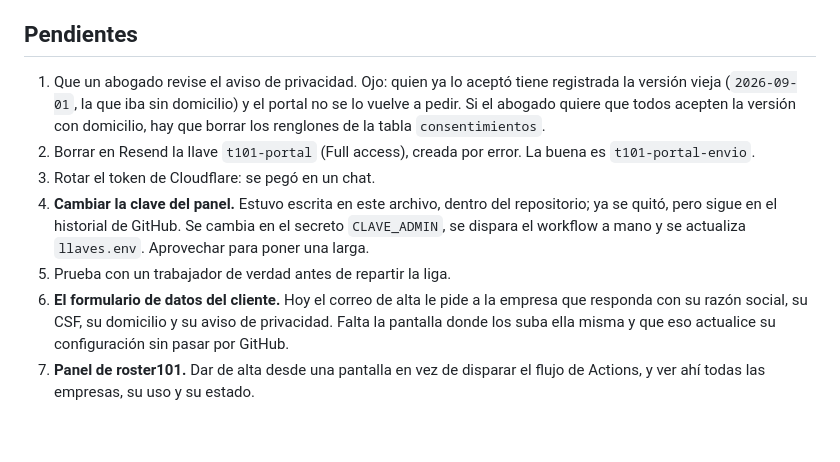
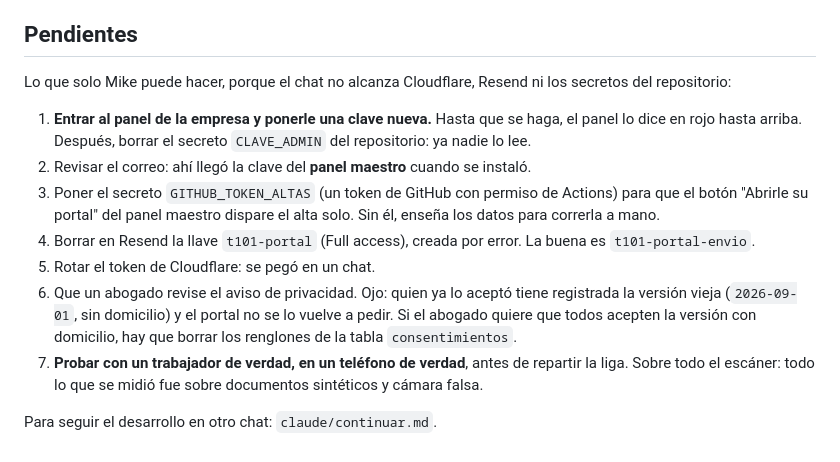
Before and after one commit to mikebalcazar/t101-portal-trabajadores, a Markdown page: BITACORA.md, the part around the change. Rendered like a GitHub page.

```diff
--- a/BITACORA.md
+++ b/BITACORA.md
@@ -141,21 +141,25 @@ encontró lo de las casillas, que a simple vista parecía un problema de diseño
 
 ## Pendientes
 
-1. Que un abogado revise el aviso de privacidad. Ojo: quien ya lo aceptó tiene
-   registrada la versión vieja (`2026-09-01`, la que iba sin domicilio) y el portal
-   no se lo vuelve a pedir. Si el abogado quiere que todos acepten la versión con
+Lo que solo Mike puede hacer, porque el chat no alcanza Cloudflare, Resend ni
+los secretos del repositorio:
+
+1. **Entrar al panel de la empresa y ponerle una clave nueva.** Hasta que se
+   haga, el panel lo dice en rojo hasta arriba. Después, borrar el secreto
+   `CLAVE_ADMIN` del repositorio: ya nadie lo lee.
+2. Revisar el correo: ahí llegó la clave del **panel maestro** cuando se instaló.
+3. Poner el secreto `GITHUB_TOKEN_ALTAS` (un token de GitHub con permiso de
+   Actions) para que el botón "Abrirle su portal" del panel maestro dispare el
+   alta solo. Sin él, enseña los datos para correrla a mano.
+4. Borrar en Resend la llave `t101-portal` (Full access), creada por error. La
+   buena es `t101-portal-envio`.
+5. Rotar el token de Cloudflare: se pegó en un chat.
+6. Que un abogado revise el aviso de privacidad. Ojo: quien ya lo aceptó tiene
+   registrada la versión vieja (`2026-09-01`, sin domicilio) y el portal no se lo
+   vuelve a pedir. Si el abogado quiere que todos acepten la versión con
    domicilio, hay que borrar los renglones de la tabla `consentimientos`.
-2. Borrar en Resend la llave `t101-portal` (Full access), creada por error. La buena
-   es `t101-portal-envio`.
-3. Rotar el token de Cloudflare: se pegó en un chat.
-4. **Cambiar la clave del panel.** Estuvo escrita en este archivo, dentro del
-   repositorio; ya se quitó, pero sigue en el historial de GitHub. Se cambia en el
-   secreto `CLAVE_ADMIN`, se dispara el workflow a mano y se actualiza `llaves.env`.
-   Aprovechar para poner una larga.
-5. Prueba con un trabajador de verdad antes de repartir la liga.
-6. **El formulario de datos del cliente.** Hoy el correo de alta le pide a la
-   empresa que responda con su razón social, su CSF, su domicilio y su aviso de
-   privacidad. Falta la pantalla donde los suba ella misma y que eso actualice
-   su configuración sin pasar por GitHub.
-7. **Panel de roster101.** Dar de alta desde una pantalla en vez de disparar el
-   flujo de Actions, y ver ahí todas las empresas, su uso y su estado.
+7. **Probar con un trabajador de verdad, en un teléfono de verdad**, antes de
+   repartir la liga. Sobre todo el escáner: todo lo que se midió fue sobre
+   documentos sintéticos y cámara falsa.
+
+Para seguir el desarrollo en otro chat: `claude/continuar.md`.
```
Also changed, not shown: claude/continuar.md (added, +195 -0 lines).
